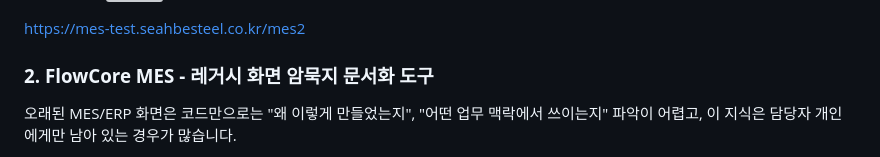
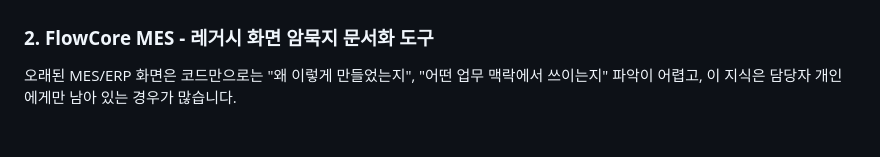
Before and after one commit to h-hengki/h-hengki.github.io, a Markdown page: content/보고서초안/AI 방향성 논의 (2026年).md, the part around one of its changes. Rendered like a GitHub page; blank space fills up the shorter version; grey boxes are pictures that could not be loaded.

```diff
--- a/content/보고서초안/AI 방향성 논의 (2026年).md
+++ b/content/보고서초안/AI 방향성 논의 (2026年).md
@@ -57,7 +57,4 @@ GMES·BESTERP 두 시스템의 Oracle DB를 한 화면에서 조회·분석할
 ▸ 접속 경로 : [https://mes-test.seahbesteel.co.kr/mes2](https://mes-test.seahbesteel.co.kr/mes2)
-
-<a href="https://mes-test.seahbesteel.co.kr/mes2" target="_blank">https://mes-test.seahbesteel.co.kr/mes2</a>
-
 
 ### **2. FlowCore MES - 레거시 화면 암묵지 문서화 도구**
 
```
Also changed, not shown: other parts of content/보고서초안/AI 방향성 논의 (2026年).md (+1 -1 lines).
